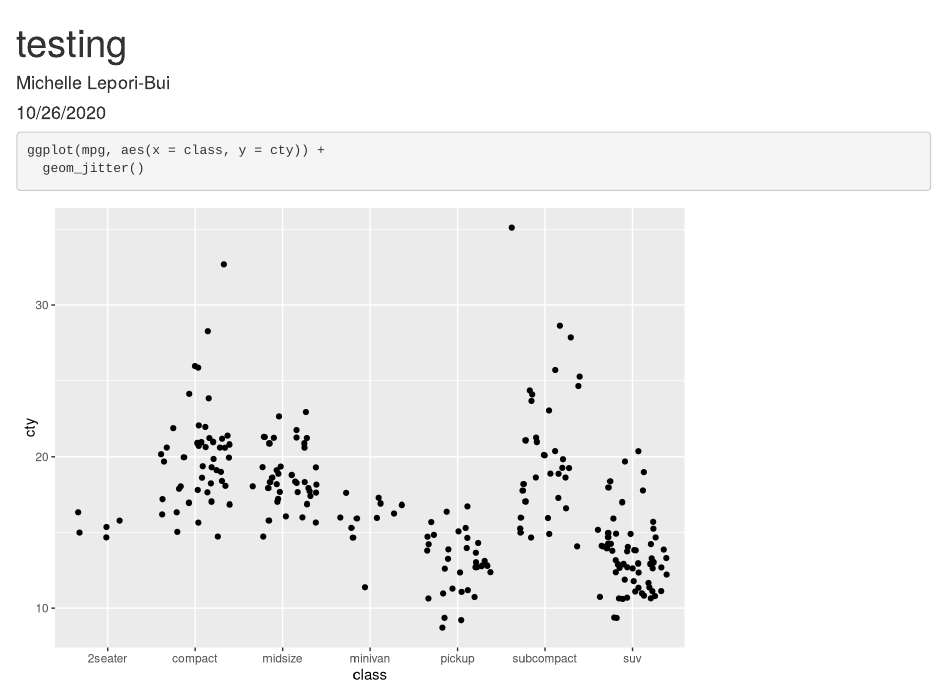
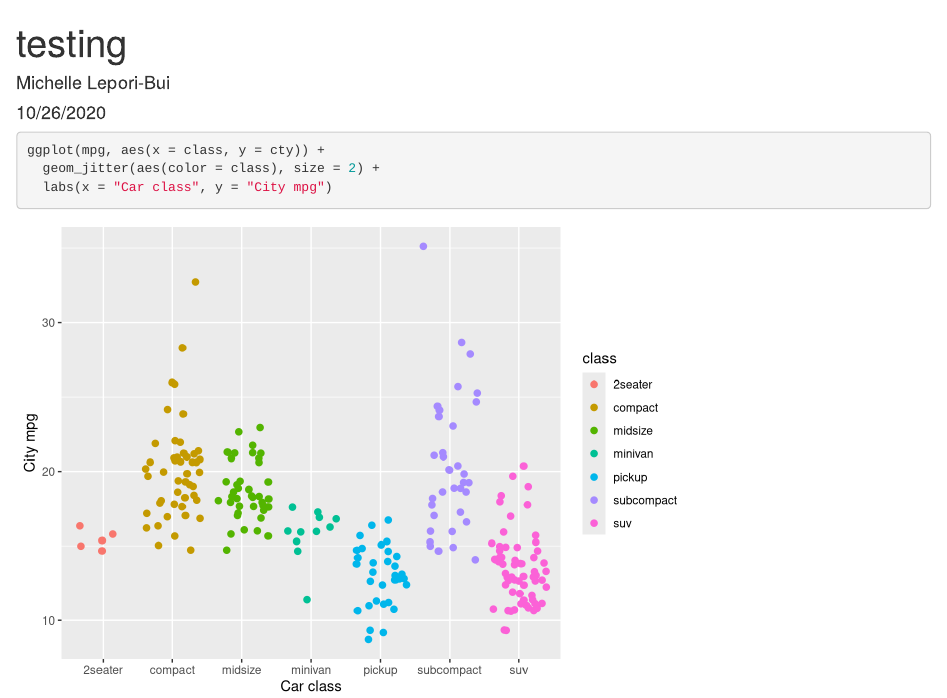
Before and after one commit to mleporibui/trash_test, an R Markdown document (trash_doc.Rmd): the page in a window 1100 px wide, from its top. Rendered offline with R 4.5, knitr and Pandoc, with nearby package versions; code that draws random numbers runs with fixed seeds of ours.

Commit message:
modified plot with colors and labels

````diff
--- a/trash_doc.Rmd
+++ b/trash_doc.Rmd
@@ -12,5 +12,6 @@ library(tidyverse)
 
 ```{r}
 ggplot(mpg, aes(x = class, y = cty)) +
-  geom_jitter()
+  geom_jitter(aes(color = class), size = 2) +
+  labs(x = "Car class", y = "City mpg")
 ```
````
Also changed, not shown: trash_doc.html.
